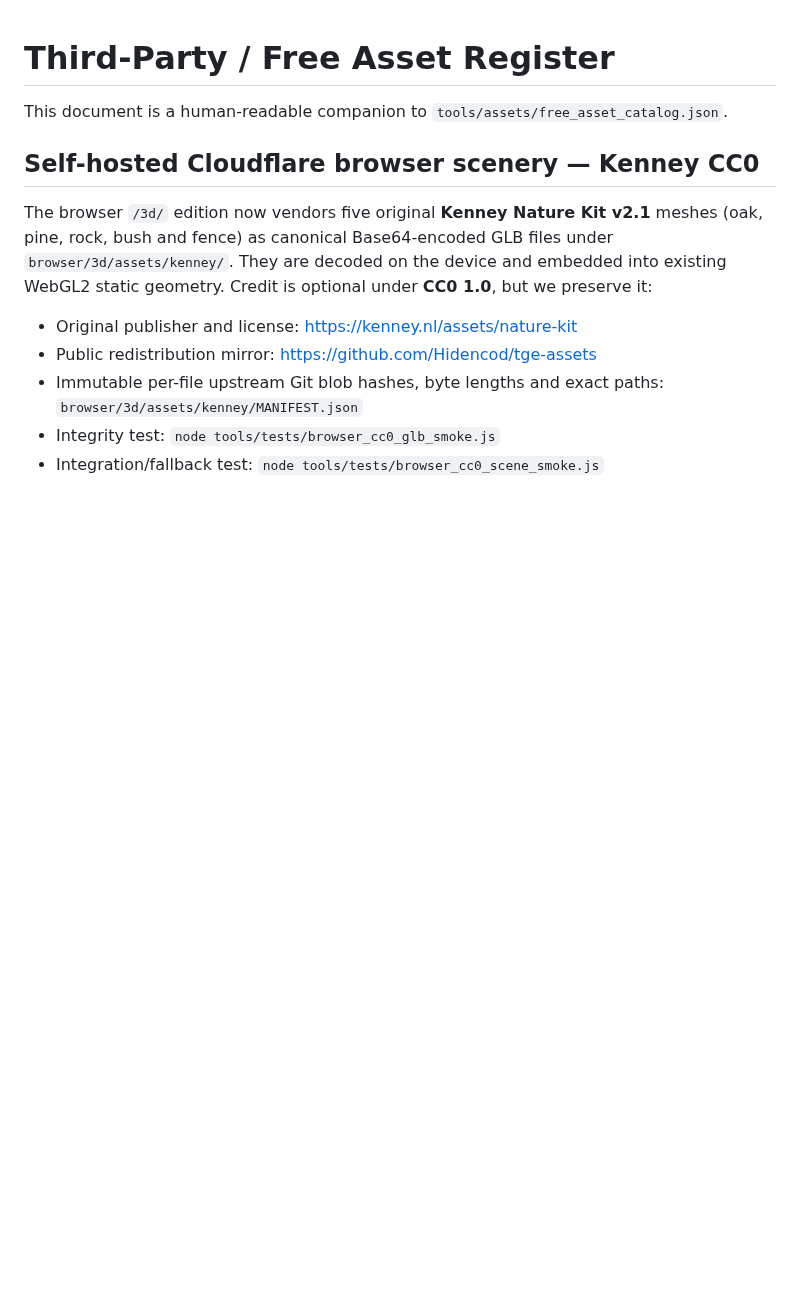
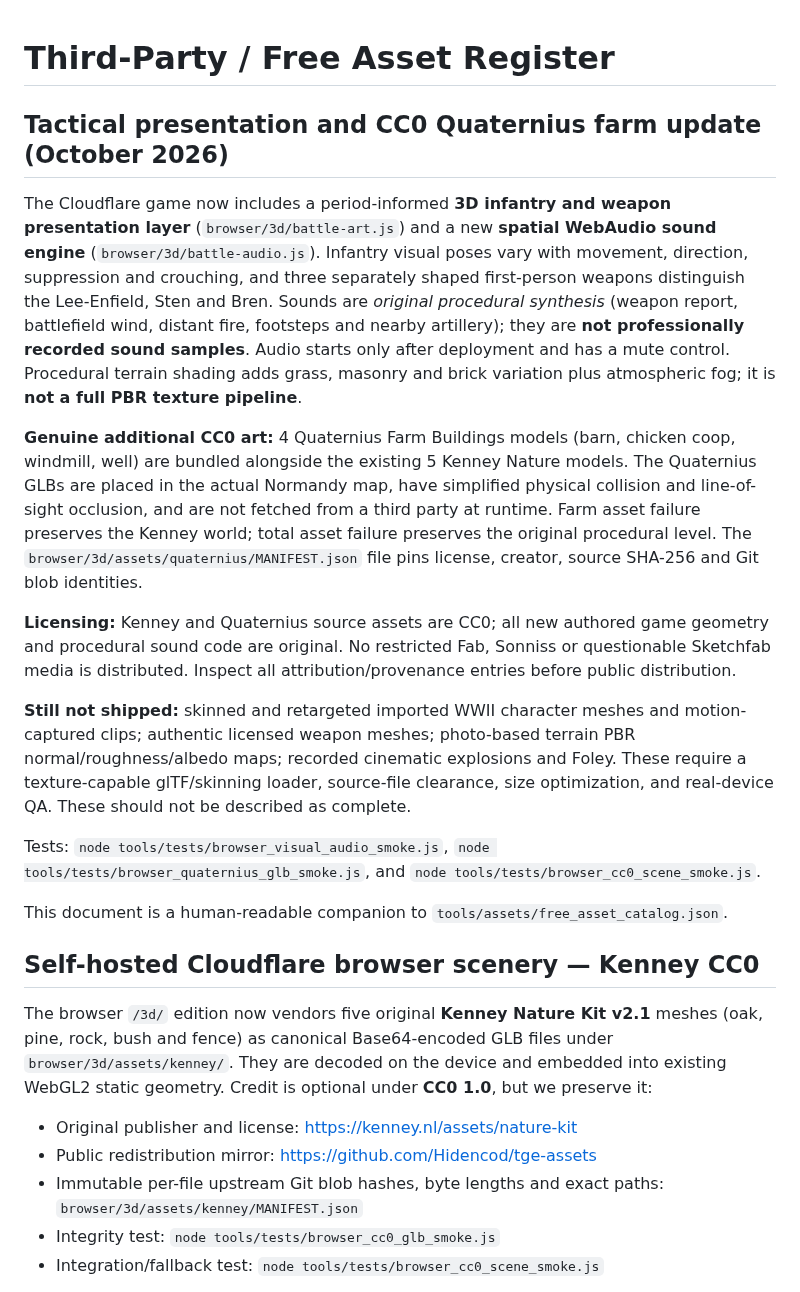
Before and after one commit to Tommaso-R-Marena/Warrior-s-Paradise, a Markdown page: docs/THIRD_PARTY_ASSETS.md, the part around the change. Drawn GitHub-style; blank space fills up the shorter version.

Commit message:
docs(frontline): verified CC0 farm and modeled infantry/audio improvements, remaining production gaps

```diff
--- a/docs/THIRD_PARTY_ASSETS.md
+++ b/docs/THIRD_PARTY_ASSETS.md
@@ -1,4 +1,17 @@
 # Third-Party / Free Asset Register
+
+## Tactical presentation and CC0 Quaternius farm update (October 2026)
+
+The Cloudflare game now includes a period-informed **3D infantry and weapon presentation layer** (`browser/3d/battle-art.js`) and a new **spatial WebAudio sound engine** (`browser/3d/battle-audio.js`). Infantry visual poses vary with movement, direction, suppression and crouching, and three separately shaped first-person weapons distinguish the Lee-Enfield, Sten and Bren. Sounds are *original procedural synthesis* (weapon report, battlefield wind, distant fire, footsteps and nearby artillery); they are **not professionally recorded sound samples**. Audio starts only after deployment and has a mute control. Procedural terrain shading adds grass, masonry and brick variation plus atmospheric fog; it is **not a full PBR texture pipeline**.
+
+**Genuine additional CC0 art:** 4 Quaternius Farm Buildings models (barn, chicken coop, windmill, well) are bundled alongside the existing 5 Kenney Nature models. The Quaternius GLBs are placed in the actual Normandy map, have simplified physical collision and line-of-sight occlusion, and are not fetched from a third party at runtime. Farm asset failure preserves the Kenney world; total asset failure preserves the original procedural level. The `browser/3d/assets/quaternius/MANIFEST.json` file pins license, creator, source SHA-256 and Git blob identities.
+
+**Licensing:** Kenney and Quaternius source assets are CC0; all new authored game geometry and procedural sound code are original. No restricted Fab, Sonniss or questionable Sketchfab media is distributed. Inspect all attribution/provenance entries before public distribution.
+
+**Still not shipped:** skinned and retargeted imported WWII character meshes and motion-captured clips; authentic licensed weapon meshes; photo-based terrain PBR normal/roughness/albedo maps; recorded cinematic explosions and Foley. These require a texture-capable glTF/skinning loader, source-file clearance, size optimization, and real-device QA. These should not be described as complete.
+
+Tests: `node tools/tests/browser_visual_audio_smoke.js`, `node tools/tests/browser_quaternius_glb_smoke.js`, and `node tools/tests/browser_cc0_scene_smoke.js`.
+
 
 This document is a human-readable companion to `tools/assets/free_asset_catalog.json`.
 
```
